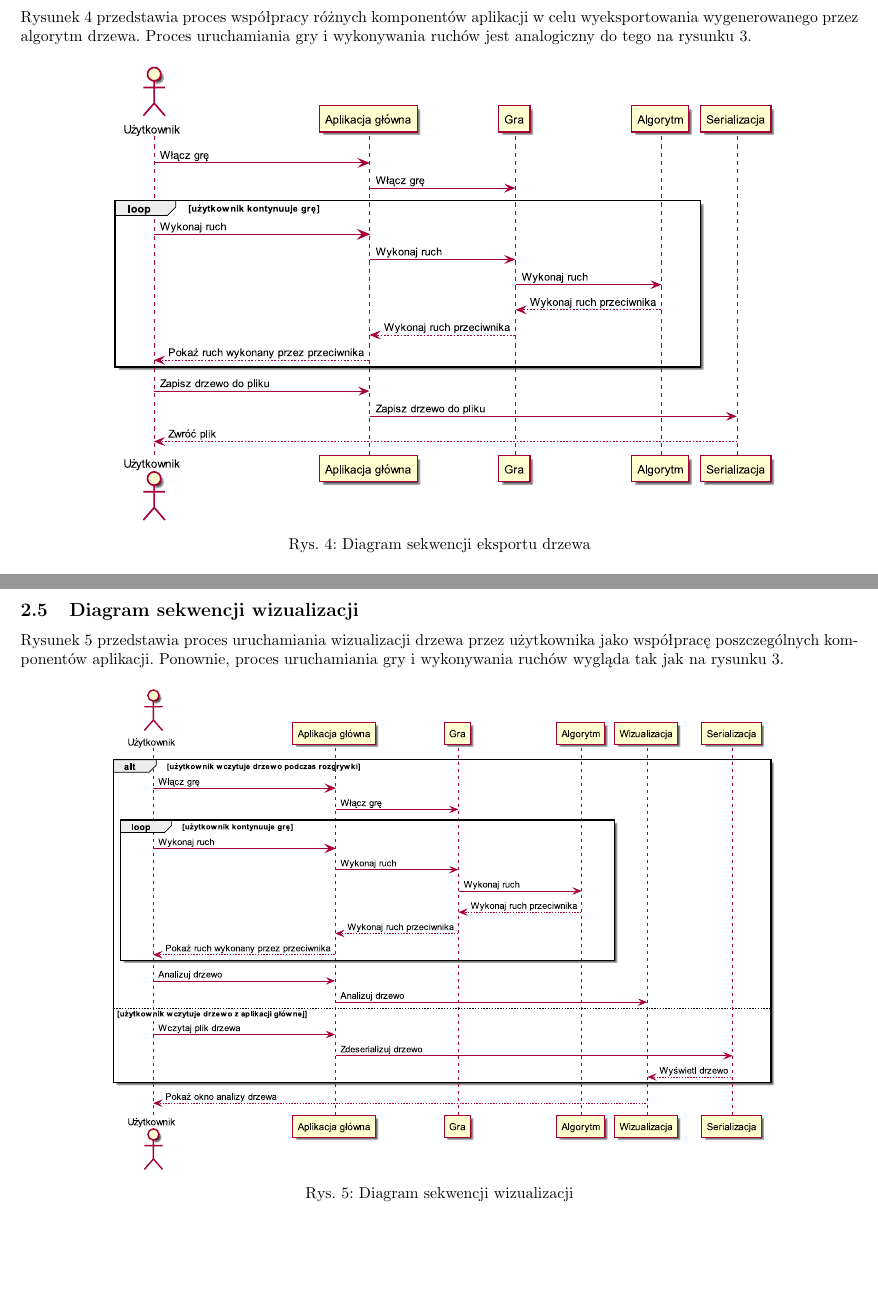
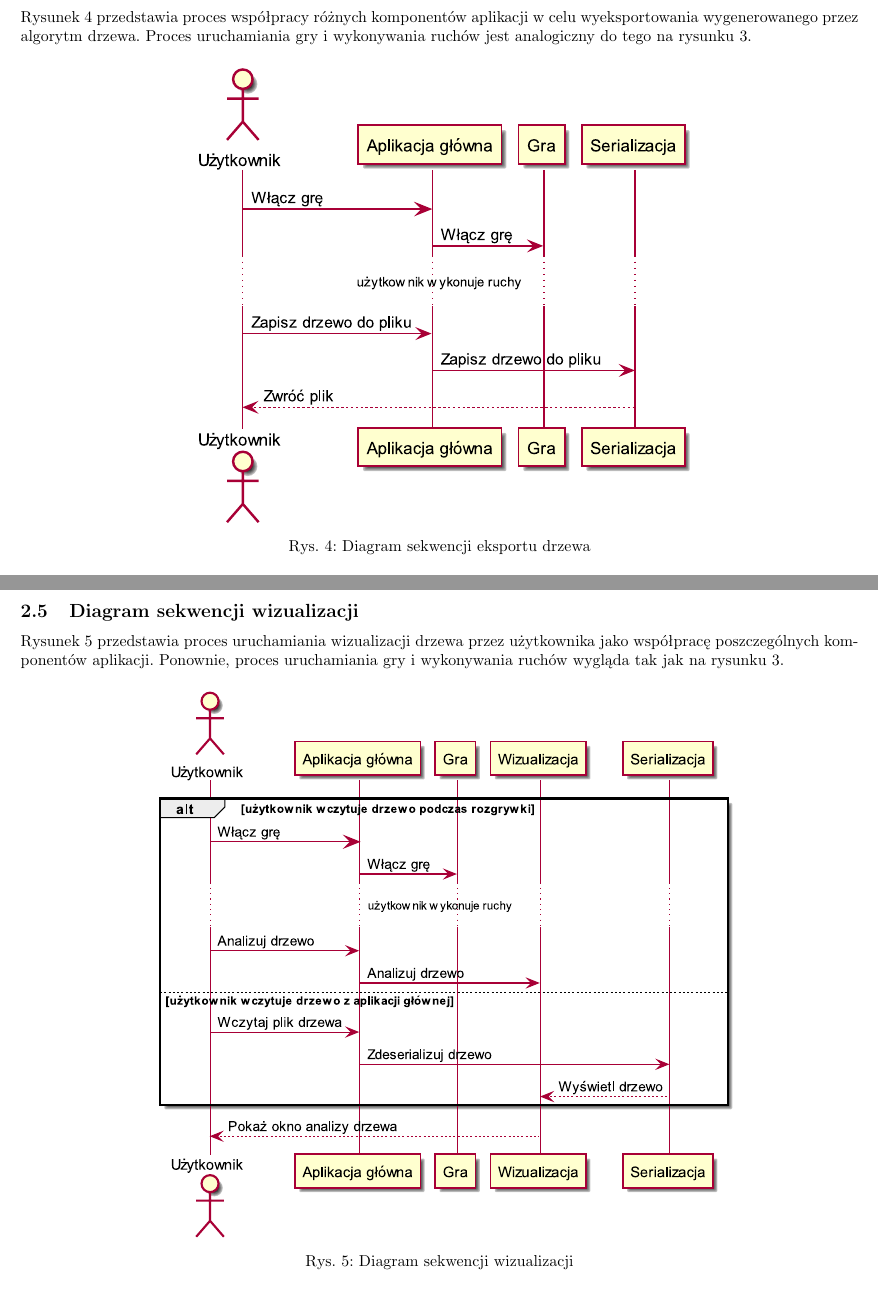
Before and after one commit to patrykf-dev/uct-visualisation-thesis, a LaTeX paper (doc/projekt-zespolowy-02/projekt-zespolowy-02.tex): two parts of pages 10 and 11 of 15, joined at a grey line, cut so that both start at the same text, the shorter picture padded with empty space. Compiled offline with pdfLaTeX.

Commit message:
Simplify two sequence diagrams

```diff
--- a/doc/projekt-zespolowy-02/projekt-zespolowy-02.tex
+++ b/doc/projekt-zespolowy-02/projekt-zespolowy-02.tex
@@ -265,7 +265,7 @@ return best_state;
 	Rysunek \ref{rys:sequenceserialize} przedstawia proces współpracy różnych komponentów aplikacji w celu wyeksportowania wygenerowanego przez algorytm drzewa. Proces uruchamiania gry i wykonywania ruchów jest analogiczny do tego na rysunku \ref{rys:sequencegame}.
 	\begin{figure}[h]
 		\centering
-		\includegraphics[width=0.8\textwidth]{serialize_sequence}
+		\includegraphics[width=0.6\textwidth]{serialize_sequence_simplified}
 		\caption{Diagram sekwencji eksportu drzewa}
 		\label{rys:sequenceserialize}
 	\end{figure}
@@ -279,7 +279,7 @@ return best_state;
 	Rysunek \ref{rys:sequencevisualise} przedstawia proces uruchamiania wizualizacji drzewa przez użytkownika jako współpracę poszczególnych komponentów aplikacji. Ponownie, proces uruchamiania gry i wykonywania ruchów wygląda tak jak na rysunku \ref{rys:sequencegame}.
 	\begin{figure}[h]
 		\centering
-		\includegraphics[width=0.8\textwidth]{visualization_sequence}
+		\includegraphics[width=0.7\textwidth]{visualization_sequence_simplified}
 		\caption{Diagram sekwencji wizualizacji}
 		\label{rys:sequencevisualise}
 	\end{figure}
```
Also changed, not shown: doc/projekt-zespolowy-02/grafiki/serialize_sequence_simplified.eps (added), doc/projekt-zespolowy-02/grafiki/visualization_sequence_simplified.eps (added), 2 other files.
